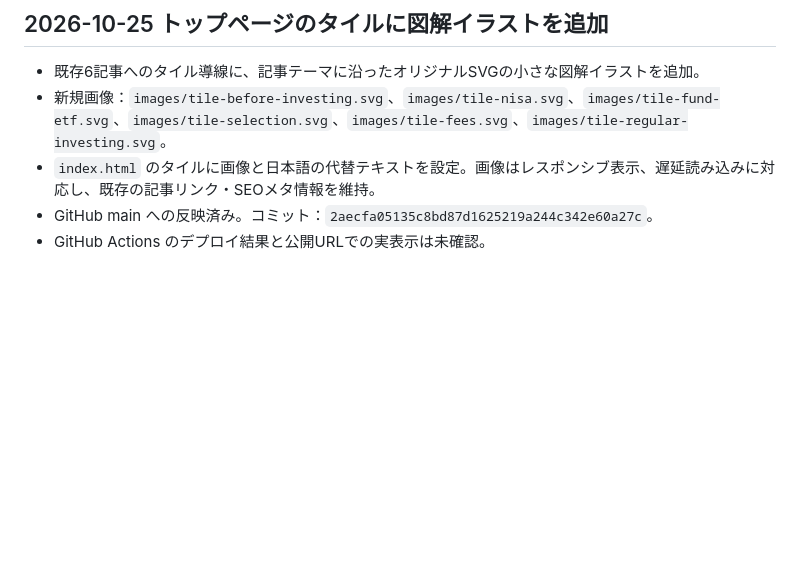
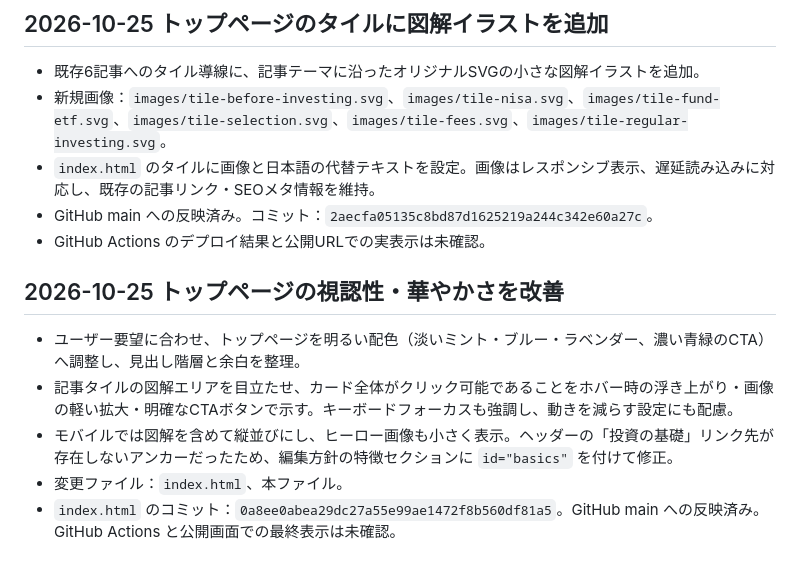
Before and after one commit to webfoundrylab/invest-atlas, a Markdown page: PROJECT-STATE.md, the part around the change. GitHub-like rendering; blank space fills up the shorter version.

Commit message:
Record homepage visual clarity improvements

```diff
--- a/PROJECT-STATE.md
+++ b/PROJECT-STATE.md
@@ -178,3 +178,11 @@
 - `index.html` のタイルに画像と日本語の代替テキストを設定。画像はレスポンシブ表示、遅延読み込みに対応し、既存の記事リンク・SEOメタ情報を維持。
 - GitHub main への反映済み。コミット：`2aecfa05135c8bd87d1625219a244c342e60a27c`。
 - GitHub Actions のデプロイ結果と公開URLでの実表示は未確認。
+
+
+## 2026-10-25 トップページの視認性・華やかさを改善
+- ユーザー要望に合わせ、トップページを明るい配色（淡いミント・ブルー・ラベンダー、濃い青緑のCTA）へ調整し、見出し階層と余白を整理。
+- 記事タイルの図解エリアを目立たせ、カード全体がクリック可能であることをホバー時の浮き上がり・画像の軽い拡大・明確なCTAボタンで示す。キーボードフォーカスも強調し、動きを減らす設定にも配慮。
+- モバイルでは図解を含めて縦並びにし、ヒーロー画像も小さく表示。ヘッダーの「投資の基礎」リンク先が存在しないアンカーだったため、編集方針の特徴セクションに `id="basics"` を付けて修正。
+- 変更ファイル：`index.html`、本ファイル。
+- `index.html` のコミット：`0a8ee0abea29dc27a55e99ae1472f8b560df81a5`。GitHub main への反映済み。GitHub Actions と公開画面での最終表示は未確認。
```
